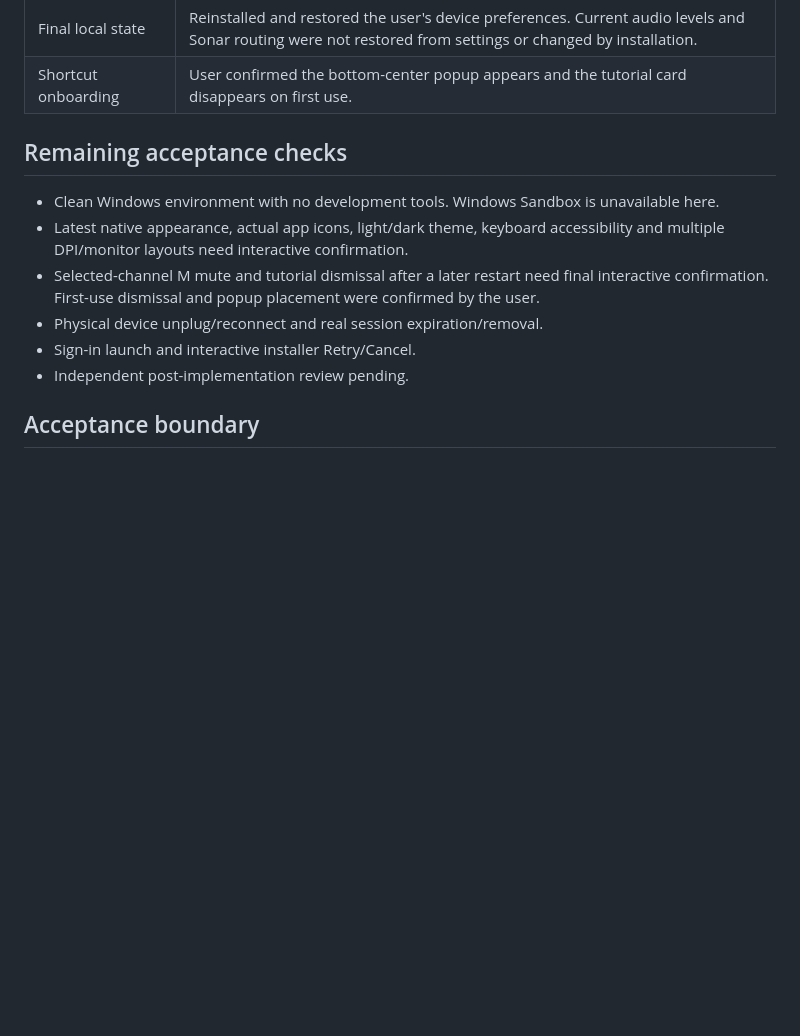
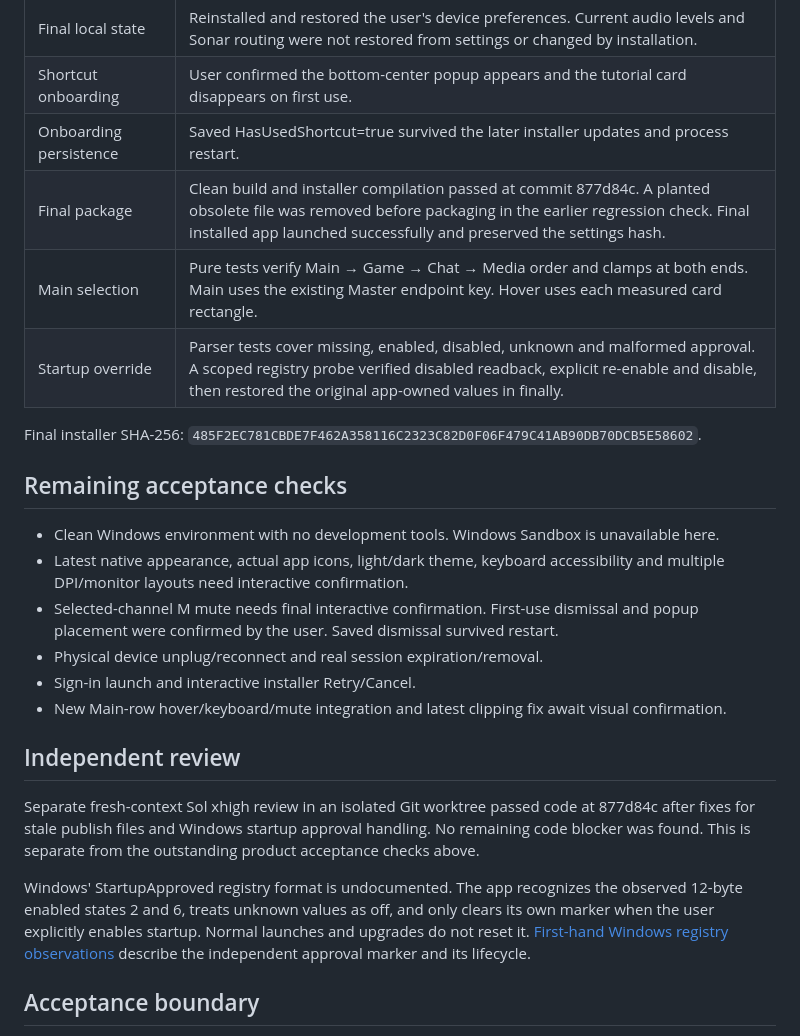
Before and after one commit to tzachbon/win-mix, a Markdown page: VERIFICATION.md, the part around one of its changes. GitHub-like rendering; blank space fills up the shorter version.

Commit message:
Record release validation and remaining manual checks

```diff
--- a/VERIFICATION.md
+++ b/VERIFICATION.md
@@ -22,15 +22,27 @@ Measured on 2026-09-21:
 | Busy instance | A held instance marker made silent installer exit 7 before changing the installed executable hash. Interactive Retry/Cancel remains untested. |
 | Final local state | Reinstalled and restored the user's device preferences. Current audio levels and Sonar routing were not restored from settings or changed by installation. |
 | Shortcut onboarding | User confirmed the bottom-center popup appears and the tutorial card disappears on first use. |
+| Onboarding persistence | Saved HasUsedShortcut=true survived the later installer updates and process restart. |
+| Final package | Clean build and installer compilation passed at commit 877d84c. A planted obsolete file was removed before packaging in the earlier regression check. Final installed app launched successfully and preserved the settings hash. |
+| Main selection | Pure tests verify Main → Game → Chat → Media order and clamps at both ends. Main uses the existing Master endpoint key. Hover uses each measured card rectangle. |
+| Startup override | Parser tests cover missing, enabled, disabled, unknown and malformed approval. A scoped registry probe verified disabled readback, explicit re-enable and disable, then restored the original app-owned values in finally. |
+
+Final installer SHA-256: `485F2EC781CBDE7F462A358116C2323C82D0F06F479C41AB90DB70DCB5E58602`.
 
 ## Remaining acceptance checks
 
 - Clean Windows environment with no development tools. Windows Sandbox is unavailable here.
 - Latest native appearance, actual app icons, light/dark theme, keyboard accessibility and multiple DPI/monitor layouts need interactive confirmation.
-- Selected-channel M mute and tutorial dismissal after a later restart need final interactive confirmation. First-use dismissal and popup placement were confirmed by the user.
+- Selected-channel M mute needs final interactive confirmation. First-use dismissal and popup placement were confirmed by the user. Saved dismissal survived restart.
 - Physical device unplug/reconnect and real session expiration/removal.
 - Sign-in launch and interactive installer Retry/Cancel.
-- Independent post-implementation review pending.
+- New Main-row hover/keyboard/mute integration and latest clipping fix await visual confirmation.
+
+## Independent review
+
+Separate fresh-context Sol xhigh review in an isolated Git worktree passed code at 877d84c after fixes for stale publish files and Windows startup approval handling. No remaining code blocker was found. This is separate from the outstanding product acceptance checks above.
+
+Windows' StartupApproved registry format is undocumented. The app recognizes the observed 12-byte enabled states 2 and 6, treats unknown values as off, and only clears its own marker when the user explicitly enables startup. Normal launches and upgrades do not reset it. [First-hand Windows registry observations](https://windowsir.blogspot.com/2022/07/startupapprovedrun-pt-ii.html) describe the independent approval marker and its lifecycle.
 
 ## Acceptance boundary
 
```
Also changed, not shown: other parts of VERIFICATION.md (+1 -0 lines).
